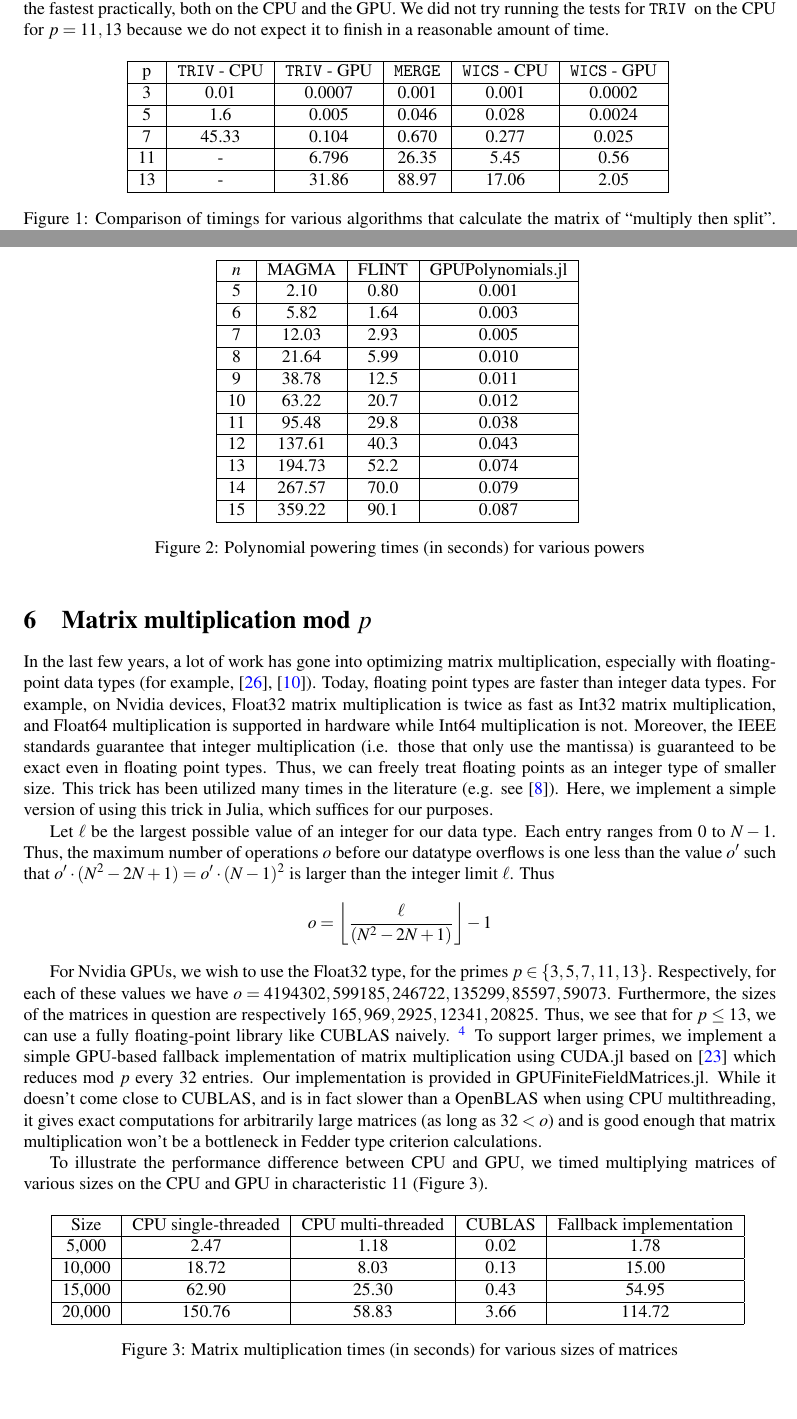
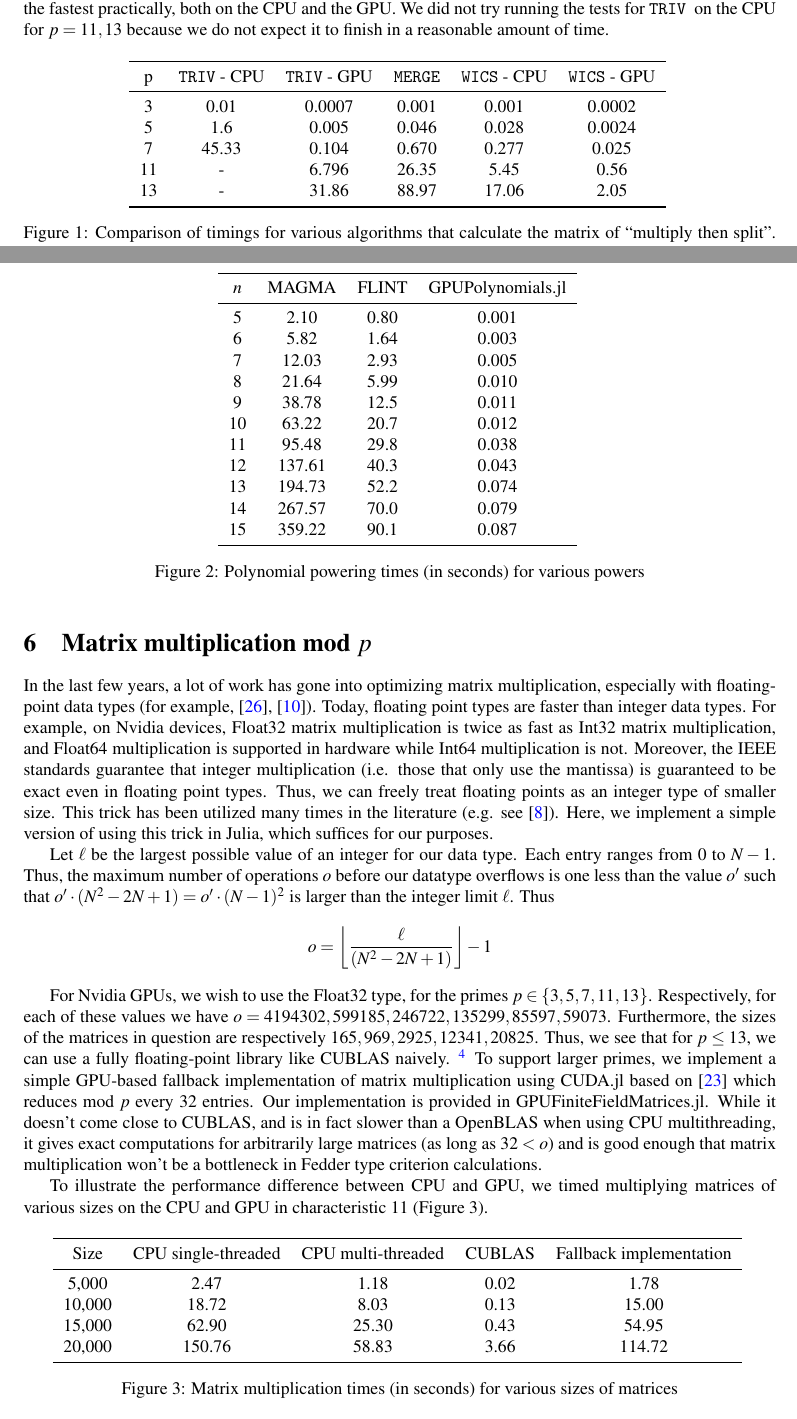
Before and after one commit to jjgarzella/all-heights-k3-surfaces, a LaTeX paper (main.tex, which reads matmul.tex, multiply_then_split.tex, polymul.tex): two parts of pages 12 and 15 of 21, joined at a grey line, cut so that both start at the same text. Compiled offline with pdfLaTeX.

Commit message:
Improved layout of content tables

```diff
--- a/matmul.tex
+++ b/matmul.tex
@@ -61,18 +61,15 @@ characteristic 11 (Figure 3).
 
 \begin{figure}[h]
 \begin{center}
-\begin{tabular}{|c|c|c|c|c|}
-\hline
+\begin{tabular}{c c c c c}
+    \toprule
     Size & CPU single-threaded & CPU multi-threaded & CUBLAS & Fallback implementation \\
-\hline
+    \midrule
     5,000  & 2.47   & 1.18  & 0.02 & 1.78   \\
-\hline
     10,000 & 18.72  & 8.03  & 0.13 & 15.00  \\
-\hline
     15,000 & 62.90  & 25.30 & 0.43 & 54.95  \\
-\hline
     20,000 & 150.76 & 58.83 & 3.66 & 114.72 \\
-\hline
+    \bottomrule
 \end{tabular}
 \caption{Matrix multiplication times (in seconds) for various sizes of matrices}
 \end{center}
--- a/multiply_then_split.tex
+++ b/multiply_then_split.tex
@@ -441,20 +441,16 @@ amount of time.
 \begin{figure}[ht]
 \label{fig:momts:compare}
 \begin{center}
-\begin{tabular}{|c|c|c|c|c|c|}
-    \hline
+\begin{tabular}{c c c c c c}
+    \toprule
     p & \triv ~- CPU & \triv ~- GPU & \merge   & \wicsalg ~- CPU & \wicsalg ~- GPU \\
-    \hline
+    \midrule
     3 & 0.01   & 0.0007  & 0.001  & 0.001   & 0.0002  \\
-    \hline
     5 & 1.6    & 0.005   & 0.046  & 0.028   & 0.0024  \\
-    \hline
     7 & 45.33  & 0.104   & 0.670  & 0.277   & 0.025  \\
-    \hline
     11 &    -  & 6.796   & 26.35  & 5.45    & 0.56  \\
-    \hline
     13 &    -  & 31.86   & 88.97  & 17.06   & 2.05 \\
-    \hline
+    \bottomrule
 \end{tabular}
 \caption{Comparison of timings for various algorithms that calculate
 the matrix of ``multiply then split''.
--- a/polymul.tex
+++ b/polymul.tex
@@ -262,32 +262,22 @@ quasi-\(F\)-split height of a quartic surface over \(\mathbb{F}_{5}\).
 
 \begin{figure}[h]
 \begin{center}
-\begin{tabular}{|c|c|c|c|}
-    \hline
+\begin{tabular}{c c c c}
+    \toprule
     \(n\) & MAGMA & FLINT & GPUPolynomials.jl \\
-    \hline
+    \midrule
     5 & 2.10 &    0.80 & 0.001 \\
-    \hline
     6 & 5.82 &    1.64 & 0.003 \\
-    \hline
     7 & 12.03 &   2.93 & 0.005 \\
-    \hline
     8 & 21.64 &   5.99 & 0.010 \\
-    \hline
     9 & 38.78 &   12.5 & 0.011 \\
-    \hline
     10 & 63.22 &  20.7 & 0.012 \\
-    \hline
     11 & 95.48 &  29.8 & 0.038 \\
-    \hline
     12 & 137.61 & 40.3 & 0.043 \\
-    \hline
     13 & 194.73 & 52.2 & 0.074 \\
-    \hline
     14 & 267.57 & 70.0 & 0.079 \\
-    \hline
     15 & 359.22 & 90.1 & 0.087 \\
-    \hline
+    \bottomrule
 \end{tabular}
 \caption{Polynomial powering times (in seconds) for various powers}
 \end{center}
```
